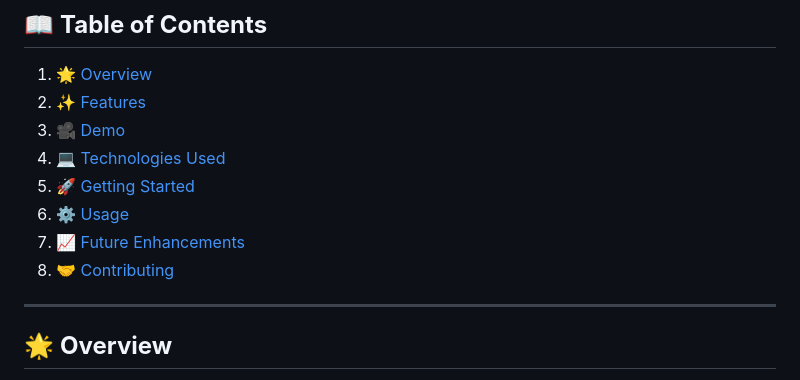
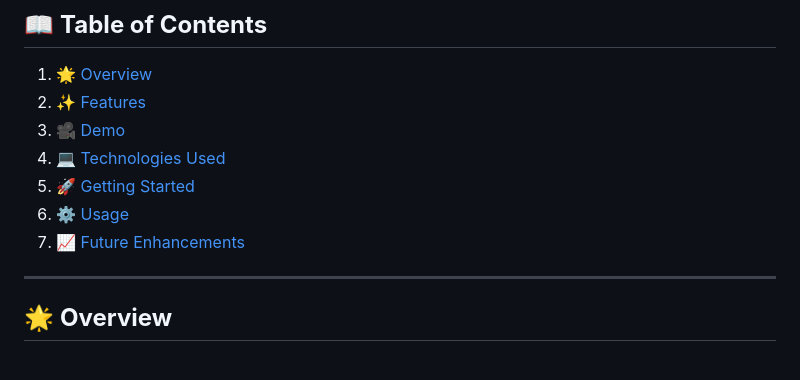
Before and after one commit to prakash2903/christmas-hackathon, a Markdown page: README.md, the part around the change. GitHub-like rendering.

```diff
--- a/README.md
+++ b/README.md
@@ -22,7 +22,6 @@ A secure, encrypted file management and sharing application to protect your data
 5. [🚀 Getting Started](#-getting-started)
 6. [⚙️ Usage](#-usage)
 7. [📈 Future Enhancements](#-future-enhancements)
-8. [🤝 Contributing](#-contributing)
 
 ---
 
```
